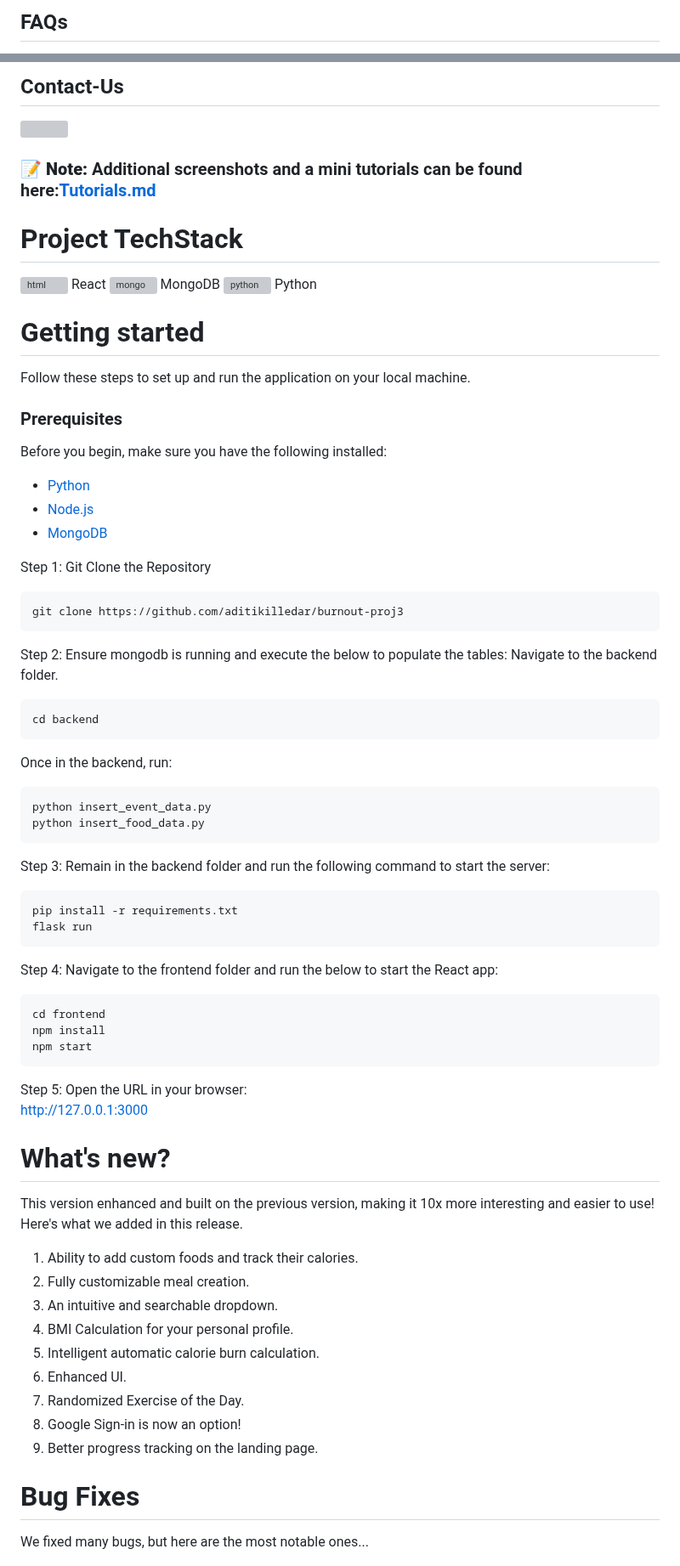
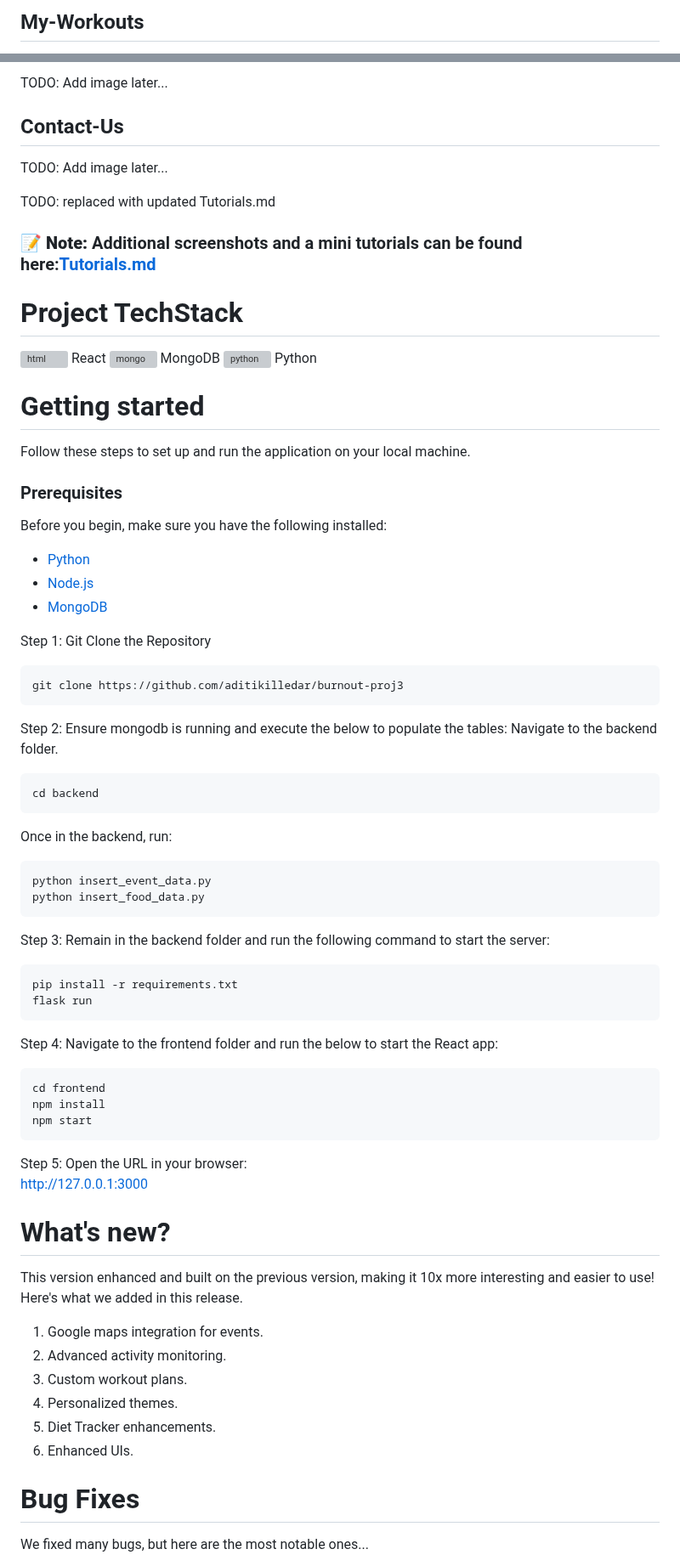
Before and after one commit to SoftwareEngineeringNCSU101/BurnoutExtreme, a Markdown page: README.md, 2 parts joined by grey strips. Shown at 85% size. Rendered like a GitHub page; grey boxes are pictures that could not be loaded.

```diff
--- a/README.md
+++ b/README.md
@@ -141,3 +150,3 @@ Link to the implementation video of the BurnOut application: [Video](https://www
 
- ## FAQs
+## My-Workouts
 
@@ -145,75 +154,78 @@ Link to the implementation video of the BurnOut application: [Video](https://www
 
- ## Contact-Us
+TODO: Add image later...
 
-<img width='600' src="https://github.com/aditikilledar/burnout-proj3/assets/60314222/e8d99dae-118e-4549-9867-7729e328ca9d">
+## Contact-Us
+
+TODO: Add image later...
+
+TODO: replaced with updated Tutorials.md
 
 ### :memo: **Note:** Additional screenshots and a mini tutorials can be found here:[Tutorials.md](https://github.com/aditikilledar/burnout-proj3/blob/main/Tutorials.md)
 
 # Project TechStack
 
- <img src="https://raw.githubusercontent.com/devicons/devicon/master/icons/react/react-original-wordmark.svg" alt="html" width="20" height="20"> React </br>
- <img src="https://raw.githubusercontent.com/devicons/devicon/master/icons/mongodb/mongodb-original.svg" alt="mongo" width="20" height="20"/> MongoDB </br>
- <img src="https://upload.wikimedia.org/wikipedia/commons/c/c3/Python-logo-notext.svg" alt="python" width="20" height="20"/> Python </br>
+<img src="https://raw.githubusercontent.com/devicons/devicon/master/icons/react/react-original-wordmark.svg" alt="html" width="20" height="20"> React </br>
+<img src="https://raw.githubusercontent.com/devicons/devicon/master/icons/mongodb/mongodb-original.svg" alt="mongo" width="20" height="20"/> MongoDB </br>
+<img src="https://upload.wikimedia.org/wikipedia/commons/c/c3/Python-logo-notext.svg" alt="python" width="20" height="20"/> Python </br>
 
- # Getting started
+# Getting started
 
 Follow these steps to set up and run the application on your local machine.
 
 ### Prerequisites
+
 Before you begin, make sure you have the following installed:
 
 - [Python](https://www.python.org/downloads/)
 - [Node.js](https://nodejs.org/en/download)
 - [MongoDB](https://docs.mongodb.com/manual/tutorial/install-mongodb-on-windows)
 
- Step 1:
-  Git Clone the Repository
+Step 1:
+Git Clone the Repository
 
     git clone https://github.com/aditikilledar/burnout-proj3
 
 Step 2:
-   Ensure mongodb is running and execute the below to populate the tables:
-   Navigate to the backend folder.
+Ensure mongodb is running and execute the below to populate the tables:
+Navigate to the backend folder.
 
     cd backend
 
-  Once in the backend, run:
+Once in the backend, run:
 
     python insert_event_data.py
     python insert_food_data.py
 
- Step 3:
-   Remain in the backend folder and run the following command to start the server:
+Step 3:
+Remain in the backend folder and run the following command to start the server:
 
     pip install -r requirements.txt
     flask run
 
- Step 4:
-   Navigate to the frontend folder and run the below to start the React app:
+Step 4:
+Navigate to the frontend folder and run the below to start the React app:
 
     cd frontend
     npm install
     npm start
 
- Step 5:
-    Open the URL in your browser:
-      http://127.0.0.1:3000
+Step 5:
+Open the URL in your browser:
+ http://127.0.0.1:3000
 
 # What's new?
 
 This version enhanced and built on the previous version, making it 10x more interesting and easier to use!
 Here's what we added in this release.
 
-1. Ability to add custom foods and track their calories.
-2. Fully customizable meal creation.
-3. An intuitive and searchable dropdown.
-4. BMI Calculation for your personal profile.
-5. Intelligent automatic calorie burn calculation.
-6. Enhanced UI.
-7. Randomized Exercise of the Day.
-8. Google Sign-in is now an option!
-9. Better progress tracking on the landing page.
+1. Google maps integration for events.
+2. Advanced activity monitoring.
+3. Custom workout plans.
+4. Personalized themes.
+5. Diet Tracker enhancements.
+6. Enhanced UIs.
 
 # Bug Fixes
+
 We fixed many bugs, but here are the most notable ones...
 
```
Also changed, not shown: other parts of README.md (+84 -57 lines).
